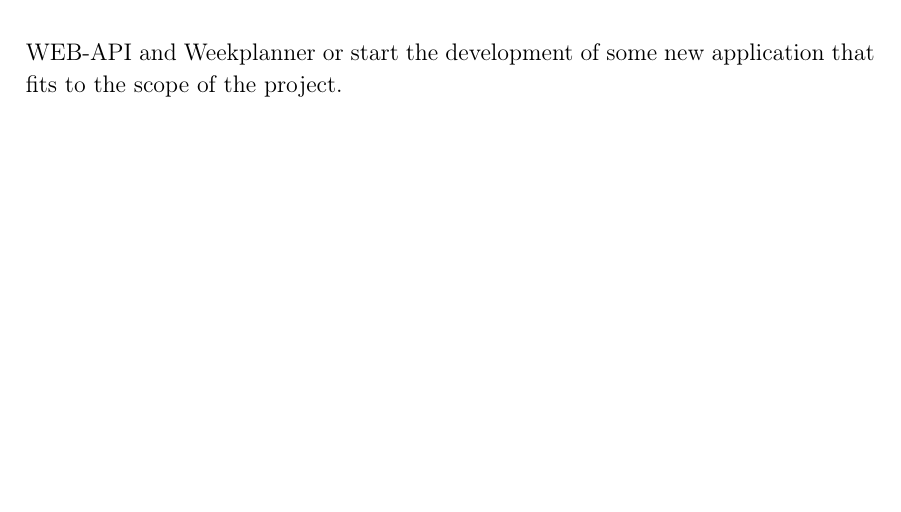
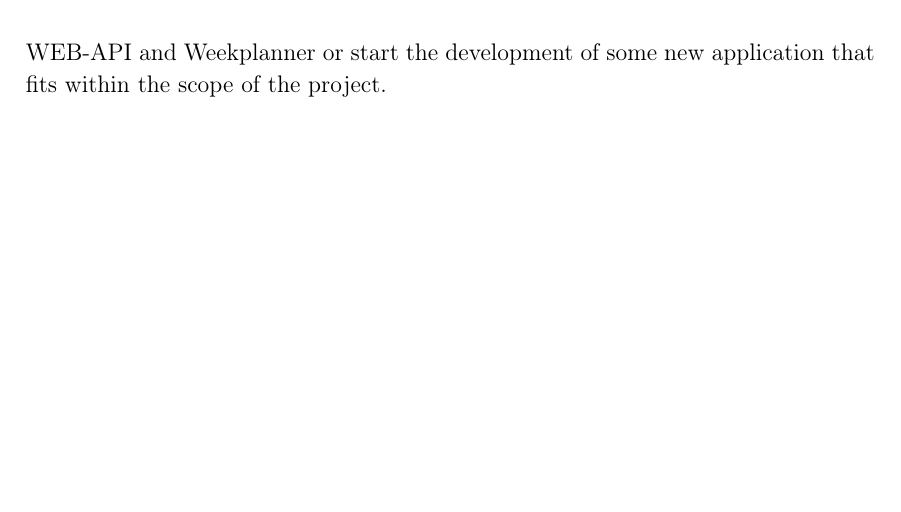
Before and after one commit to thomaslhansen/P6, a LaTeX thesis (report/main.tex, which reads report/resume.tex): part of page 5 of 75, cut so that both start at the same text. Compiled offline with pdfLaTeX.

Commit message:
Update report/resume.tex
Co-Authored-By: Martin Andersen <ma16@student.aau.dk>

```diff
--- a/report/resume.tex
+++ b/report/resume.tex
@@ -29,7 +29,7 @@ A group of developers came together, to update the way pictograms were served an
 
 % General state of Giraf after the semester
 At the end of the project period the overall state of the project is that the Weekplanner application is largely done, but still in need of some small improvements, and the WEB-API is now hosted in a much more effective and stable manner.
-The future semesters may only need to add new functionality to both the WEB-API and Weekplanner or start the development of some new application that fits to the scope of the project.
+The future semesters may only need to add new functionality to both the WEB-API and Weekplanner or start the development of some new application that fits within the scope of the project.
 
 
 \newpage
```
